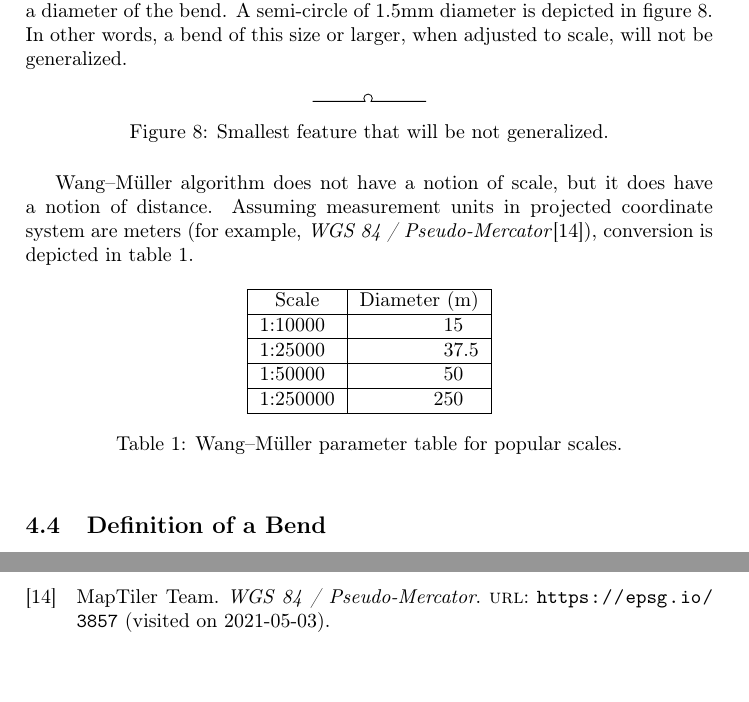
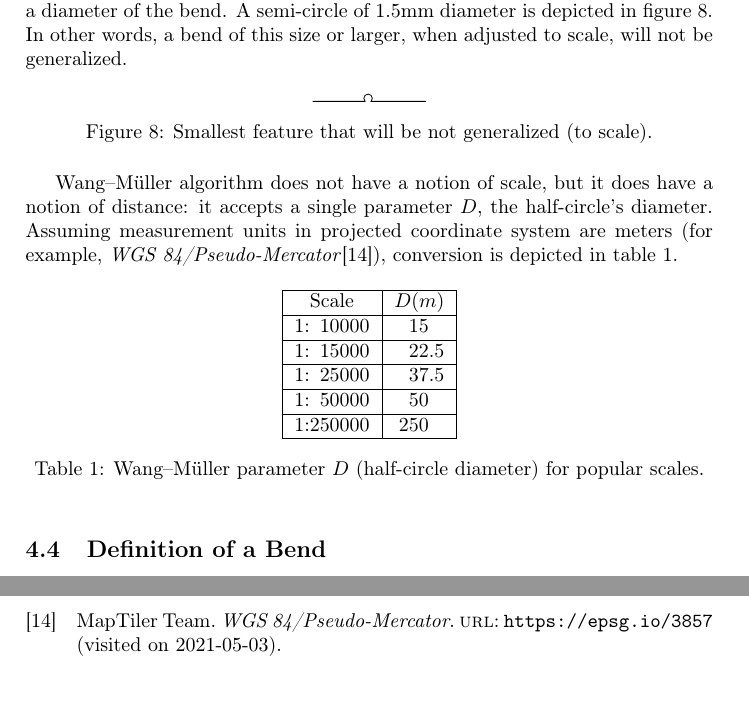
Before and after one commit to motiejus/wm, a LaTeX paper (mj-msc.tex): two parts of pages 11 and 17 of 17, joined at a grey line, cut so that both start at the same text. Compiled offline with pdfLaTeX; a LaTeX package or settings file that is missing is left out.

Commit message:
add another popular scale

```diff
--- a/mj-msc.tex
+++ b/mj-msc.tex
@@ -560,30 +560,31 @@ when adjusted to scale, will not be generalized.
   \begin{tikzpicture}[x=1mm,y=1mm]
       \draw[] (-10, 0) -- (-.75,0) arc (225:-45:.75) -- (10, 0);
   \end{tikzpicture}
-  \caption{Smallest feature that will be not generalized.}
+  \caption{Smallest feature that will be not generalized (to scale).}
   \label{fig:half-circle}
 \end{figure}
 
 {\WM} algorithm does not have a notion of scale, but it does have a notion of
-distance. Assuming measurement units in projected coordinate system are meters
-(for example, \titlecite{epsg3857}), conversion is depicted in
+distance: it accepts a single parameter $D$, the half-circle's diameter.
+Assuming measurement units in projected coordinate system are meters (for
+example, \titlecite{epsg3857}), conversion is depicted in
 table~\ref{table:scale-halfcirlce-diameter}.
 
 \newcolumntype{d}[1]{D{.}{.}{#1} }
 \begin{table}[h]
     \centering
-    \begin{tabular}{|c @{:}l | D{.}{.}{1} |}
+    \begin{tabular}{|c @{:}r | D{.}{.}{1} |}
         \hline
-        \multicolumn{2}{|c|}{Scale} & \multicolumn{1}{c|}{Diameter (m)} \\ \hline
-        1 & 10000                   & 15 \\ \hline
-        1 & 25000                   & 37.5 \\ \hline
-        1 & 50000                   & 50 \\ \hline
-        1 & 250000                  & 250 \\ \hline
+        \multicolumn{2}{|c|}{Scale} & \multicolumn{1}{c|}{$D(m)$} \\ \hline
+        1 & 10000                   & 15                          \\ \hline
+        1 & 15000                   & 22.5                        \\ \hline
+        1 & 25000                   & 37.5                        \\ \hline
+        1 & 50000                   & 50                          \\ \hline
+        1 & 250000                  & 250                         \\ \hline
     \end{tabular}
-    \caption{{\WM} parameter table for popular scales.}
+    \caption{{\WM} parameter $D$ (half-circle diameter) for popular scales.}
     \label{table:scale-halfcirlce-diameter}
 \end{table}
-
 
 \subsection{Definition of a Bend}
 \label{sec:definition-of-a-bend}
```
Also changed, not shown: bib.bib (+1 -1 lines).
